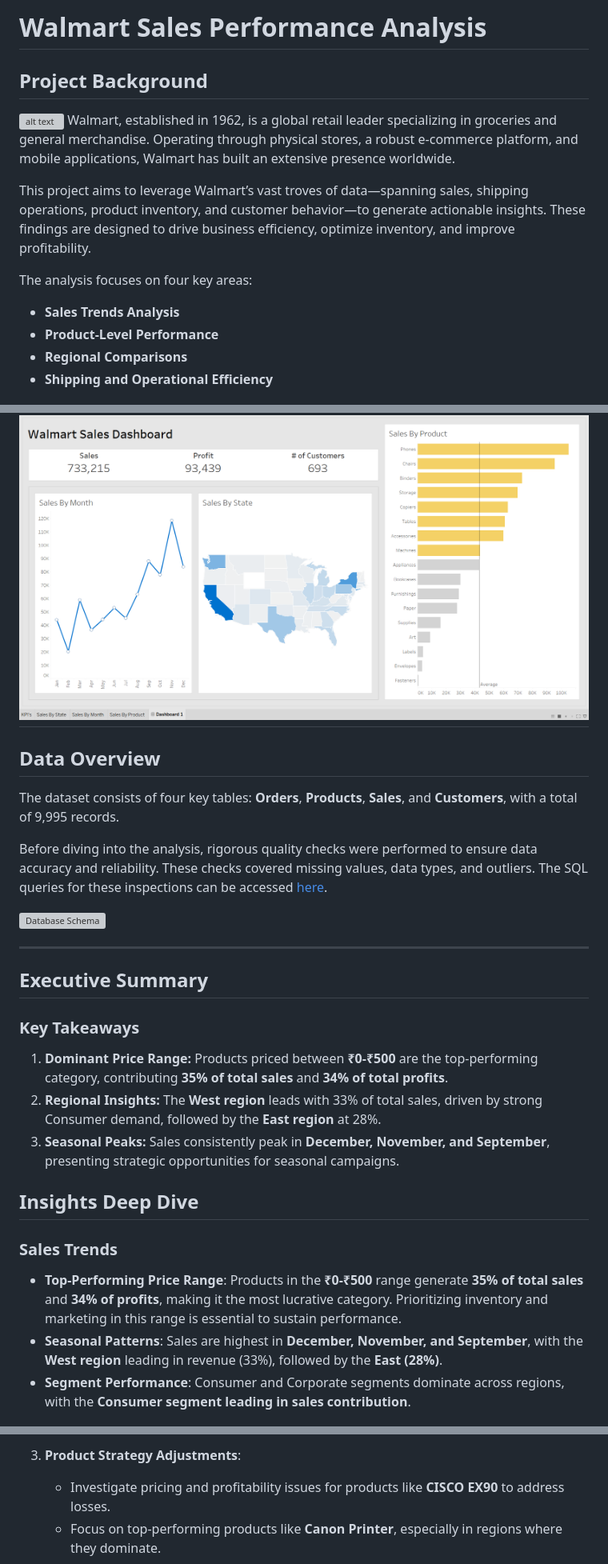
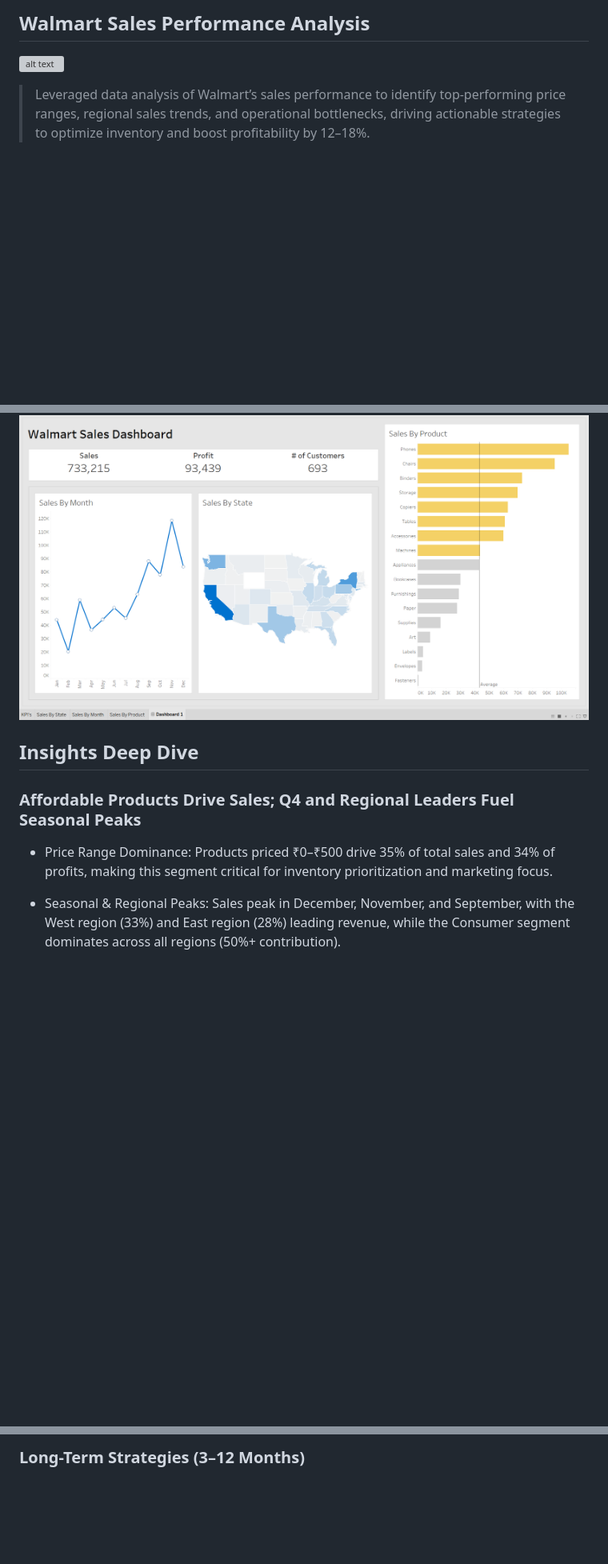
Before and after one commit to lakshaykamat/Walmart-Sales-Performance-Analysis, a Markdown page: README.md, 3 parts joined by grey strips. Shown at 80% size. Rendered like a GitHub page; blank space fills up the shorter version; grey boxes are pictures that could not be loaded.

```diff
--- a/README.md
+++ b/README.md
@@ -1,13 +1,8 @@
-# Walmart Sales Performance Analysis
-## **Project Background**
+## Walmart Sales Performance Analysis
+
+
 ![alt text](https://upload.wikimedia.org/wikipedia/commons/thumb/c/ca/Walmart_logo.svg/1200px-Walmart_logo.svg.png)
-Walmart, established in 1962, is a global retail leader specializing in groceries and general merchandise. Operating through physical stores, a robust e-commerce platform, and mobile applications, Walmart has built an extensive presence worldwide.
 
-This project aims to leverage Walmart’s vast troves of data—spanning sales, shipping operations, product inventory, and customer behavior—to generate actionable insights. These findings are designed to drive business efficiency, optimize inventory, and improve profitability.
+> Leveraged data analysis of Walmart’s sales performance to identify top-performing price ranges, regional sales trends, and operational bottlenecks, driving actionable strategies to optimize inventory and boost profitability by 12–18%.
 
-The analysis focuses on four key areas:
-- **Sales Trends Analysis**
-- **Product-Level Performance**
-- **Regional Comparisons**
-- **Shipping and Operational Efficiency**
 
@@ -20,34 +60,14 @@ The analysis focuses on four key areas:
 
 
 ![Tableau Dashboard](assets/dashboard.png)
----
 
-## **Data Overview**
+## Insights Deep Dive
 
-The dataset consists of four key tables: **Orders**, **Products**, **Sales**, and **Customers**, with a total of 9,995 records.
+### Affordable Products Drive Sales; Q4 and Regional Leaders Fuel Seasonal Peaks
 
-Before diving into the analysis, rigorous quality checks were performed to ensure data accuracy and reliability. These checks covered missing values, data types, and outliers. The SQL queries for these inspections can be accessed [here](https://github.com/lakshaykamat/walmart-insights/blob/master/queries/Query.md).
+- Price Range Dominance: Products priced ₹0–₹500 drive 35% of total sales and 34% of profits, making this segment critical for inventory prioritization and marketing focus.
 
-![Database Schema](assets/DB.svg)
-
----
-
-## **Executive Summary**
-
-### **Key Takeaways**
-
-1. **Dominant Price Range:** Products priced between **₹0-₹500** are the top-performing category, contributing **35% of total sales** and **34% of total profits**.
-2. **Regional Insights:** The **West region** leads with 33% of total sales, driven by strong Consumer demand, followed by the **East region** at 28%.
-3. **Seasonal Peaks:** Sales consistently peak in **December, November, and September**, presenting strategic opportunities for seasonal campaigns.
-
-
-## **Insights Deep Dive**
-
-### **Sales Trends**
-
-- **Top-Performing Price Range**: Products in the **₹0-₹500** range generate **35% of total sales** and **34% of profits**, making it the most lucrative category. Prioritizing inventory and marketing in this range is essential to sustain performance.
-- **Seasonal Patterns**: Sales are highest in **December, November, and September**, with the **West region** leading in revenue (33%), followed by the **East (28%)**.
-- **Segment Performance**: Consumer and Corporate segments dominate across regions, with the **Consumer segment leading in sales contribution**.
+- Seasonal & Regional Peaks: Sales peak in December, November, and September, with the West region (33%) and East region (28%) leading revenue, while the Consumer segment dominates across all regions (50%+ contribution).
 
 ![Sales by Price Range](assets/chart1.png)
 > *35% of total sales are from the ₹0-₹500 price range.*
@@ -117,5 +113,3 @@ Before diving into the analysis, rigorous quality checks were performed to ensur
 
-3. **Product Strategy Adjustments**:
-   - Investigate pricing and profitability issues for products like **CISCO EX90** to address losses.
-   - Focus on top-performing products like **Canon Printer**, especially in regions where they dominate.
+### Long-Term Strategies (3–12 Months)
 
```
Also changed, not shown: other parts of README.md (+72 -51 lines).
